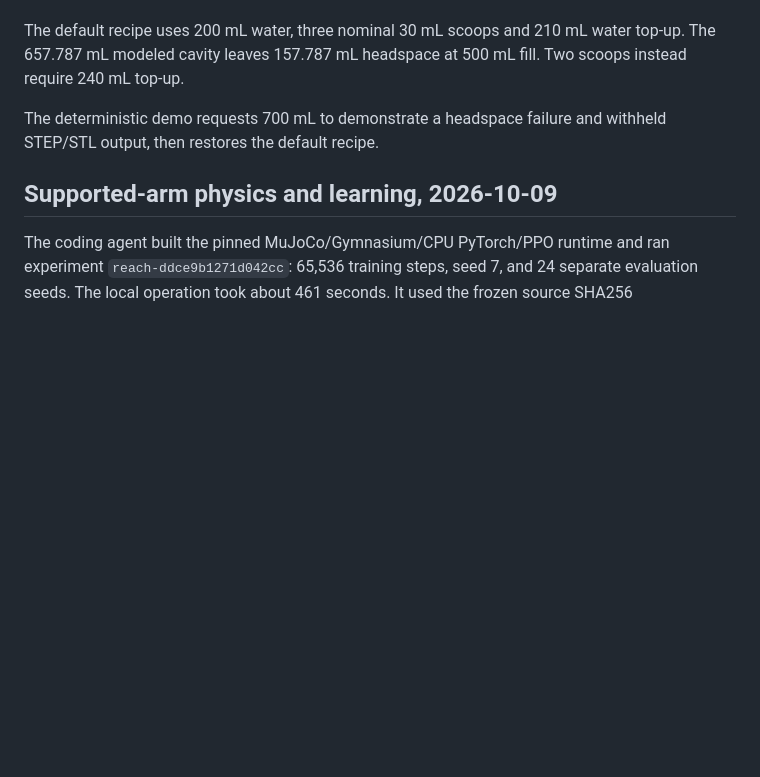
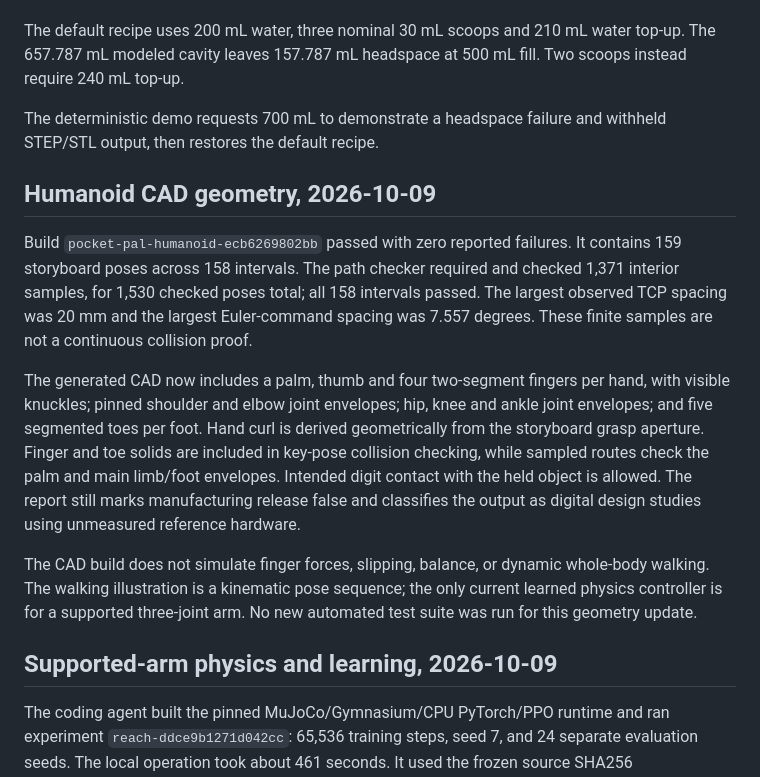
Before and after one commit to dylanstechmann/machine-cad-agent, a Markdown page: docs/VALIDATION.md, the part around the change. Drawn GitHub-style; blank space fills up the shorter version.

```diff
--- a/docs/VALIDATION.md
+++ b/docs/VALIDATION.md
@@ -79,6 +79,30 @@ water top-up. The 657.787 mL modeled cavity leaves 157.787 mL headspace at
 The deterministic demo requests 700 mL to demonstrate a headspace failure and
 withheld STEP/STL output, then restores the default recipe.
 
+## Humanoid CAD geometry, 2026-10-09
+
+Build `pocket-pal-humanoid-ecb6269802bb` passed with zero reported failures.
+It contains 159 storyboard poses across 158 intervals. The path checker
+required and checked 1,371 interior samples, for 1,530 checked poses total;
+all 158 intervals passed. The largest observed TCP spacing was 20 mm and the
+largest Euler-command spacing was 7.557 degrees. These finite samples are not
+a continuous collision proof.
+
+The generated CAD now includes a palm, thumb and four two-segment fingers per
+hand, with visible knuckles; pinned shoulder and elbow joint envelopes; hip,
+knee and ankle joint envelopes; and five segmented toes per foot. Hand curl
+is derived geometrically from the storyboard grasp aperture. Finger and toe
+solids are included in key-pose collision checking, while sampled routes check
+the palm and main limb/foot envelopes. Intended digit contact with the held
+object is allowed. The report still marks manufacturing release false and
+classifies the output as digital design studies using unmeasured reference
+hardware.
+
+The CAD build does not simulate finger forces, slipping, balance, or dynamic
+whole-body walking. The walking illustration is a kinematic pose sequence;
+the only current learned physics controller is for a supported three-joint
+arm. No new automated test suite was run for this geometry update.
+
 ## Supported-arm physics and learning, 2026-10-09
 
 The coding agent built the pinned MuJoCo/Gymnasium/CPU PyTorch/PPO runtime and
```
Also changed, not shown: README.md (+25 -14 lines), docs/SIMULATION.md (+16 -2 lines), docs/preview.png, 7 other files.
